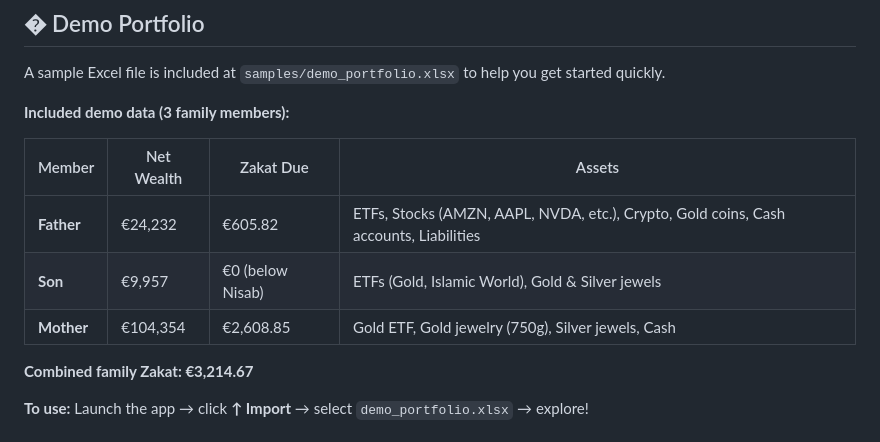
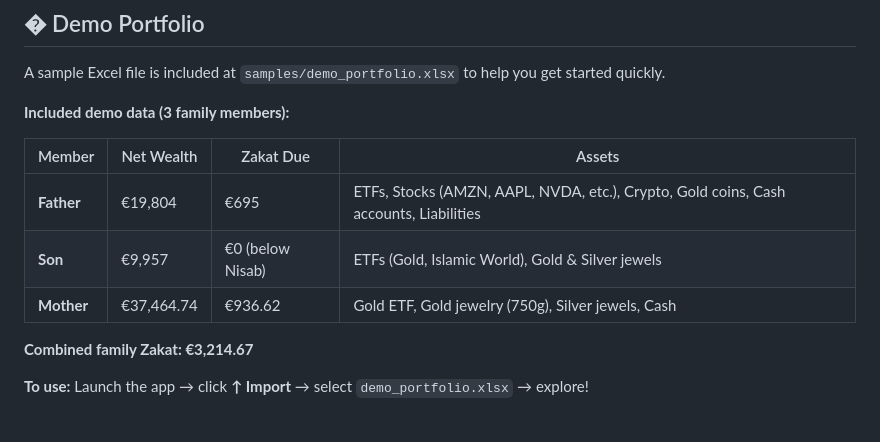
Before and after one commit to qiddis/zakat-calculator, a Markdown page: README.md, the part around the change. GitHub-like rendering.

Commit message:
Update demo portfolio data with revised wealth and Zakat calculations

```diff
--- a/README.md
+++ b/README.md
@@ -120,9 +120,9 @@ A sample Excel file is included at `samples/demo_portfolio.xlsx` to help you get
 
 | Member | Net Wealth | Zakat Due | Assets |
 |--------|-----------|-----------|--------|
-| **Father** | €24,232 | €605.82 | ETFs, Stocks (AMZN, AAPL, NVDA, etc.), Crypto, Gold coins, Cash accounts, Liabilities |
+| **Father** | €19,804 | €695 | ETFs, Stocks (AMZN, AAPL, NVDA, etc.), Crypto, Gold coins, Cash accounts, Liabilities |
 | **Son** | €9,957 | €0 (below Nisab) | ETFs (Gold, Islamic World), Gold & Silver jewels |
-| **Mother** | €104,354 | €2,608.85 | Gold ETF, Gold jewelry (750g), Silver jewels, Cash |
+| **Mother** | €37,464.74 | €936.62 | Gold ETF, Gold jewelry (750g), Silver jewels, Cash |
 
 **Combined family Zakat: €3,214.67**
 
```
